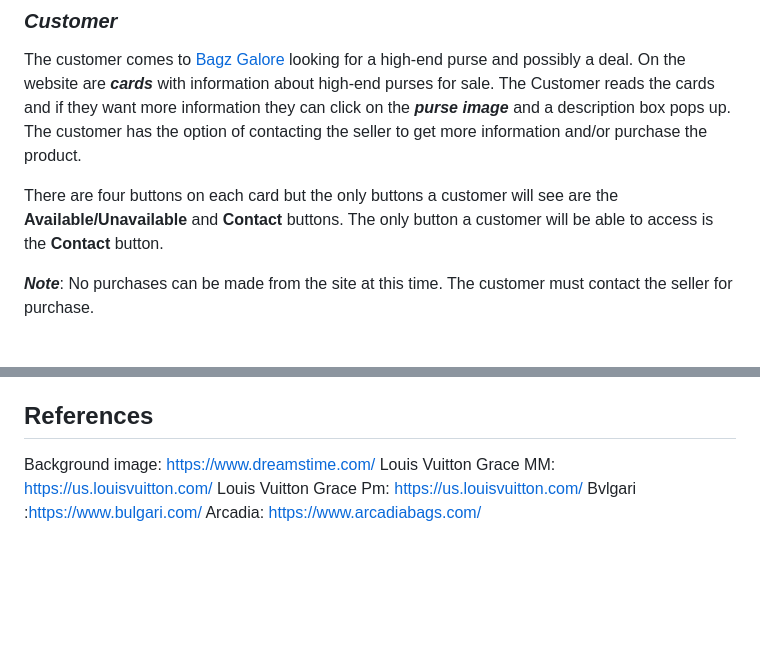
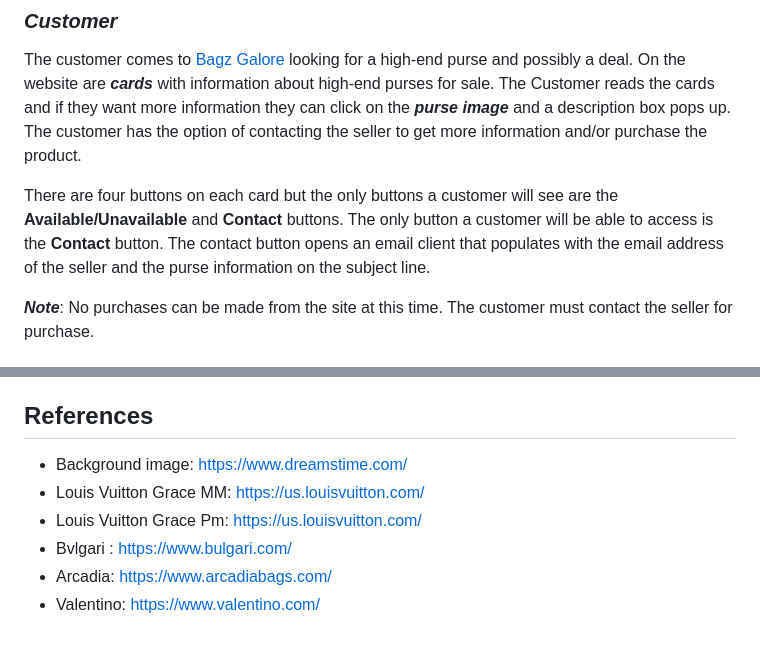
Before and after one commit to gisellec60/purseDisplay, a Markdown page: README.md, 2 parts joined by grey strips. Rendered like a GitHub page; blank space fills up the shorter version.

```diff
--- a/README.md
+++ b/README.md
@@ -9,7 +9,7 @@ Bagz Galore currently supports two classification of users, ***customer*** and *
 ### *Customer*
 The customer comes to [Bagz Galore](https://gisellec60.github.io/purseDisplay/) looking for a high-end purse and possibly a deal.  On the website are ***cards*** with information about high-end purses for sale. The Customer reads the cards and if they want more information they can click on the ***purse image*** and a description box pops up. The customer has the option of contacting the seller to get more information and/or purchase the product.
 
-There are four buttons on each card but the only buttons a customer will see are the **Available/Unavailable** and **Contact** buttons. The only button a customer will be able to access is the **Contact** button.
+There are four buttons on each card but the only buttons a customer will see are the **Available/Unavailable** and **Contact** buttons. The only button a customer will be able to access is the **Contact** button. The contact button opens an email client that populates with the email address of the seller and the purse information on the subject line.
 
 ***Note***: No purchases can be made from the site at this time. The customer must contact the seller for purchase.
 
@@ -107,8 +107,9 @@ Currently the [Bagz Galore](https://gisellec60.github.io/purseDisplay/) is maint
 Giselle Smith is the author of [Bagz Galore](https://gisellec60.github.io/purseDisplay/) and is currenlty a student at [Flatiron School](https://flatironschool.com).
 
 ## References
-Background image: https://www.dreamstime.com/
-Louis Vuitton Grace MM: https://us.louisvuitton.com/
-Louis Vuitton Grace Pm: https://us.louisvuitton.com/
-Bvlgari :https://www.bulgari.com/
-Arcadia: https://www.arcadiabags.com/
+- Background image: https://www.dreamstime.com/
+- Louis Vuitton Grace MM: https://us.louisvuitton.com/
+- Louis Vuitton Grace Pm: https://us.louisvuitton.com/
+- Bvlgari : https://www.bulgari.com/
+- Arcadia: https://www.arcadiabags.com/
+- Valentino: https://www.valentino.com/
```
